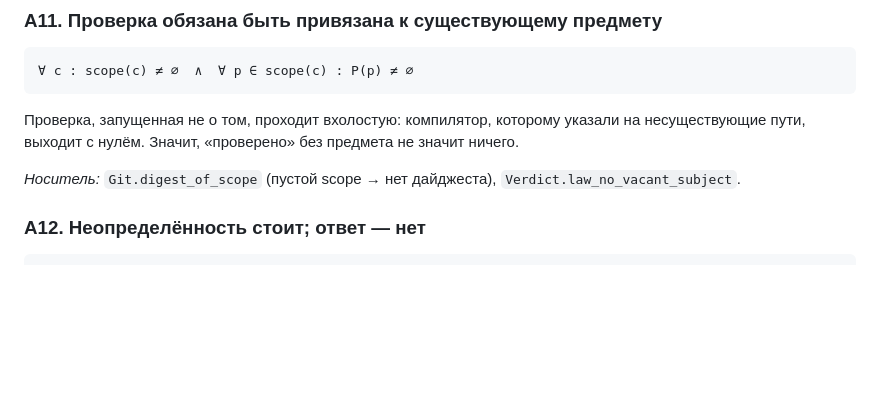
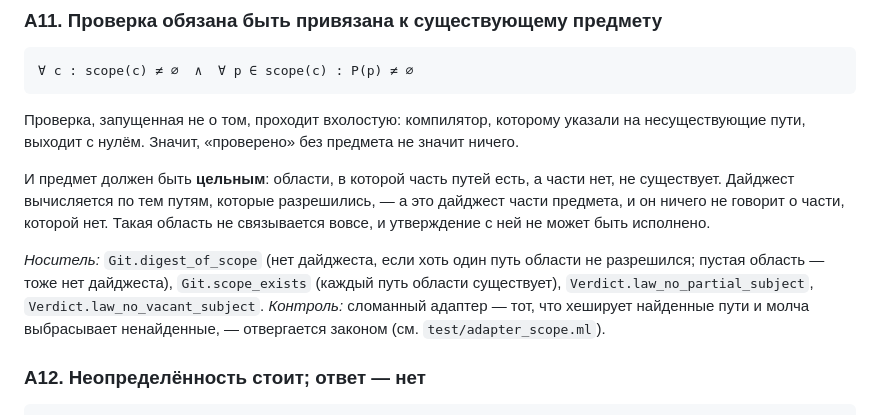
Before and after one commit to 11111000000/math-coding, a Markdown page: AXIOMS.md, the part around the change. GitHub-like rendering; blank space fills up the shorter version.

Commit message:
docs(axioms): A11 names the law that now exists
The formal part promised the carrier of A11 and named a law that only
checked that the list of paths was not empty. The law about the WHOLE
subject - every path of the scope exists, or the subject is not bound at
all - had no name until now, and the adapter that enforced it did not
exist.

The text now states both halves: the scope is not empty, and every path
in it is there. The carriers are named, and the negative control is
named with them: the adapter that hashes the paths it found and drops
the ones it did not must be rejected by the law.

```diff
--- a/AXIOMS.md
+++ b/AXIOMS.md
@@ -244,8 +244,18 @@ state(c) = Refuted        если какое-то требование Refuted
 указали на несуществующие пути, выходит с нулём. Значит, «проверено» без
 предмета не значит ничего.
 
-*Носитель:* `Git.digest_of_scope` (пустой scope → нет дайджеста),
-`Verdict.law_no_vacant_subject`.
+И предмет должен быть **цельным**: области, в которой часть путей есть, а
+части нет, не существует. Дайджест вычисляется по тем путям, которые
+разрешились, — а это дайджест части предмета, и он ничего не говорит о
+части, которой нет. Такая область не связывается вовсе, и утверждение с
+ней не может быть исполнено.
+
+*Носитель:* `Git.digest_of_scope` (нет дайджеста, если хоть один путь области
+не разрешился; пустая область — тоже нет дайджеста),
+`Git.scope_exists` (каждый путь области существует),
+`Verdict.law_no_partial_subject`, `Verdict.law_no_vacant_subject`.
+*Контроль:* сломанный адаптер — тот, что хеширует найденные пути и молча
+выбрасывает ненайденные, — отвергается законом (см. `test/adapter_scope.ml`).
 
 ### A12. Неопределённость стоит; ответ — нет
 
```
